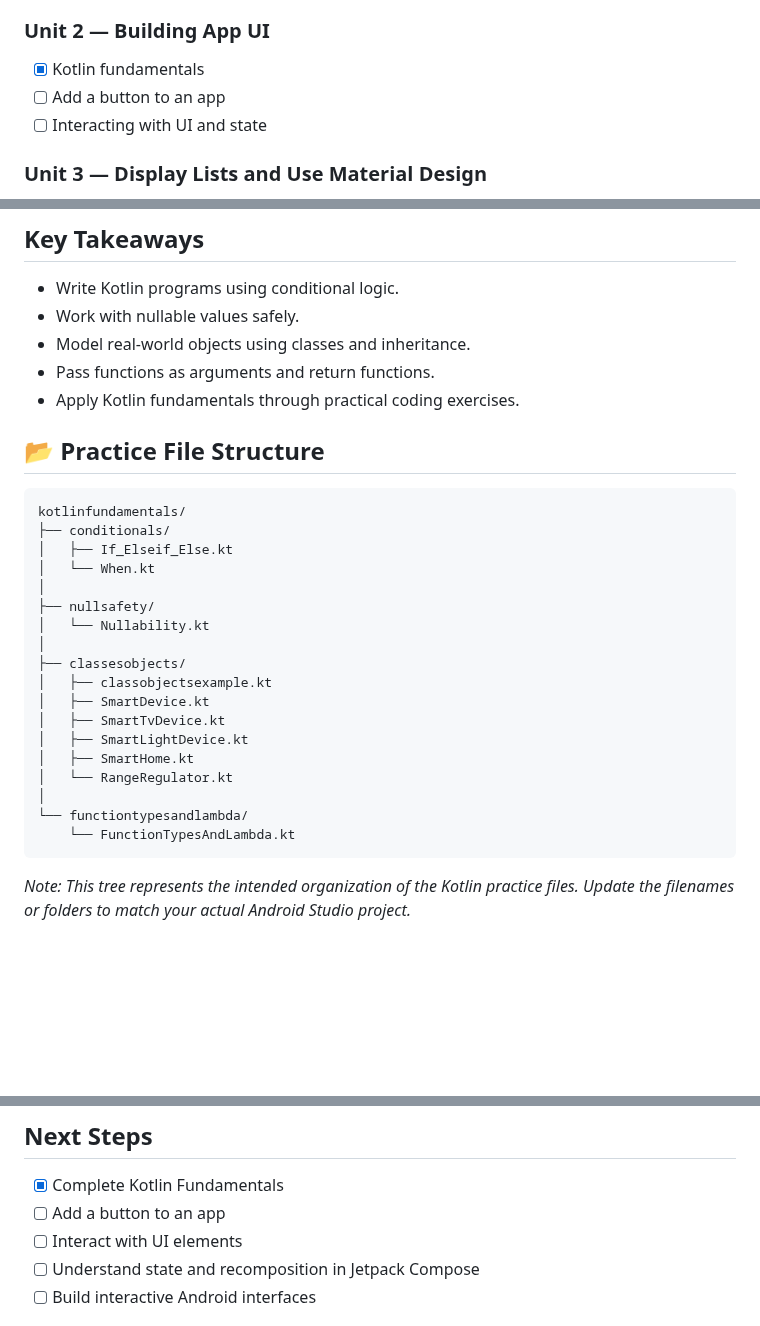
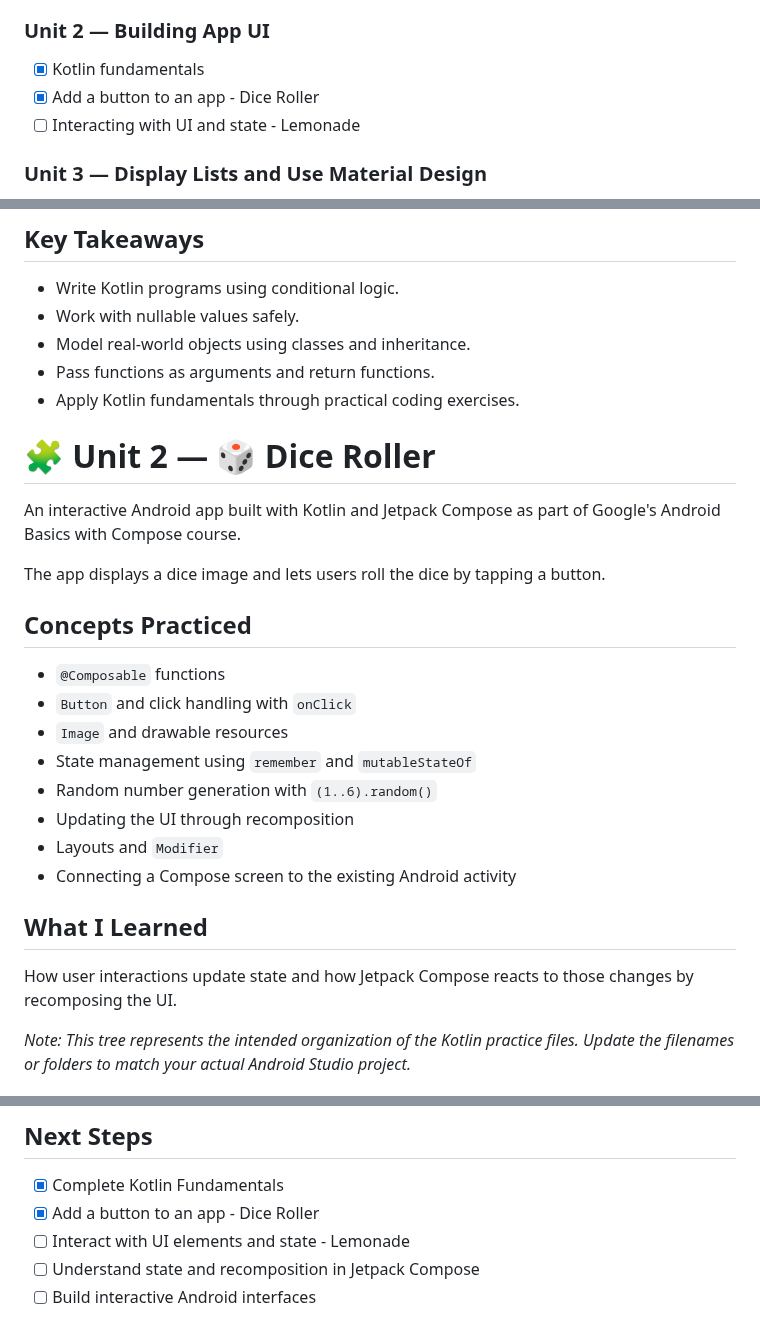
Before and after one commit to Mdsahil01/android-basics-with-compose, a Markdown page: README.md, 3 parts joined by grey strips. GitHub-like rendering; blank space fills up the shorter version.

````diff
--- a/README.md
+++ b/README.md
@@ -34,8 +34,8 @@ This repository follows Google's official **Android Basics with Compose** course
 ### Unit 2 — Building App UI
 
 - [x] Kotlin fundamentals
-- [ ] Add a button to an app
-- [ ] Interacting with UI and state
+- [x] Add a button to an app - Dice Roller
+- [ ] Interacting with UI and state - Lemonade
 
 ### Unit 3 — Display Lists and Use Material Design
 
@@ -193,28 +193,28 @@ Completed the Kotlin Fundamentals lessons in Google's **Android Basics with Comp
 - Pass functions as arguments and return functions.
 - Apply Kotlin fundamentals through practical coding exercises.
 
-## 📂 Practice File Structure
 
-```text
-kotlinfundamentals/
-├── conditionals/
-│   ├── If_Elseif_Else.kt
-│   └── When.kt
-│
-├── nullsafety/
-│   └── Nullability.kt
-│
-├── classesobjects/
-│   ├── classobjectsexample.kt
-│   ├── SmartDevice.kt
-│   ├── SmartTvDevice.kt
-│   ├── SmartLightDevice.kt
-│   ├── SmartHome.kt
-│   └── RangeRegulator.kt
-│
-└── functiontypesandlambda/
-    └── FunctionTypesAndLambda.kt
-```
+# 🧩 Unit 2 —  🎲 Dice Roller
+
+An interactive Android app built with Kotlin and Jetpack Compose as part of Google's Android Basics with Compose course.
+
+The app displays a dice image and lets users roll the dice by tapping a button.
+
+## Concepts Practiced
+
+- `@Composable` functions
+- `Button` and click handling with `onClick`
+- `Image` and drawable resources
+- State management using `remember` and `mutableStateOf`
+- Random number generation with `(1..6).random()`
+- Updating the UI through recomposition
+- Layouts and `Modifier`
+- Connecting a Compose screen to the existing Android activity
+
+## What I Learned
+
+How user interactions update state and how Jetpack Compose reacts to those changes by recomposing the UI.
+
 
 *Note: This tree represents the intended organization of the Kotlin practice files. Update the filenames or folders to match your actual Android Studio project.*
 
@@ -319,8 +365,8 @@ Kotlin Fundamentals completed. Moving forward with the remaining Unit 2 lessons.
 ## Next Steps
 
 - [x] Complete Kotlin Fundamentals
-- [ ] Add a button to an app
-- [ ] Interact with UI elements
+- [x] Add a button to an app - Dice Roller
+- [ ] Interact with UI elements and state - Lemonade
 - [ ] Understand state and recomposition in Jetpack Compose
 - [ ] Build interactive Android interfaces
 
````
Also changed, not shown: other parts of README.md (+46 -0 lines), docs/screenshots/dice-roller.jpg (added), 10 other files.
